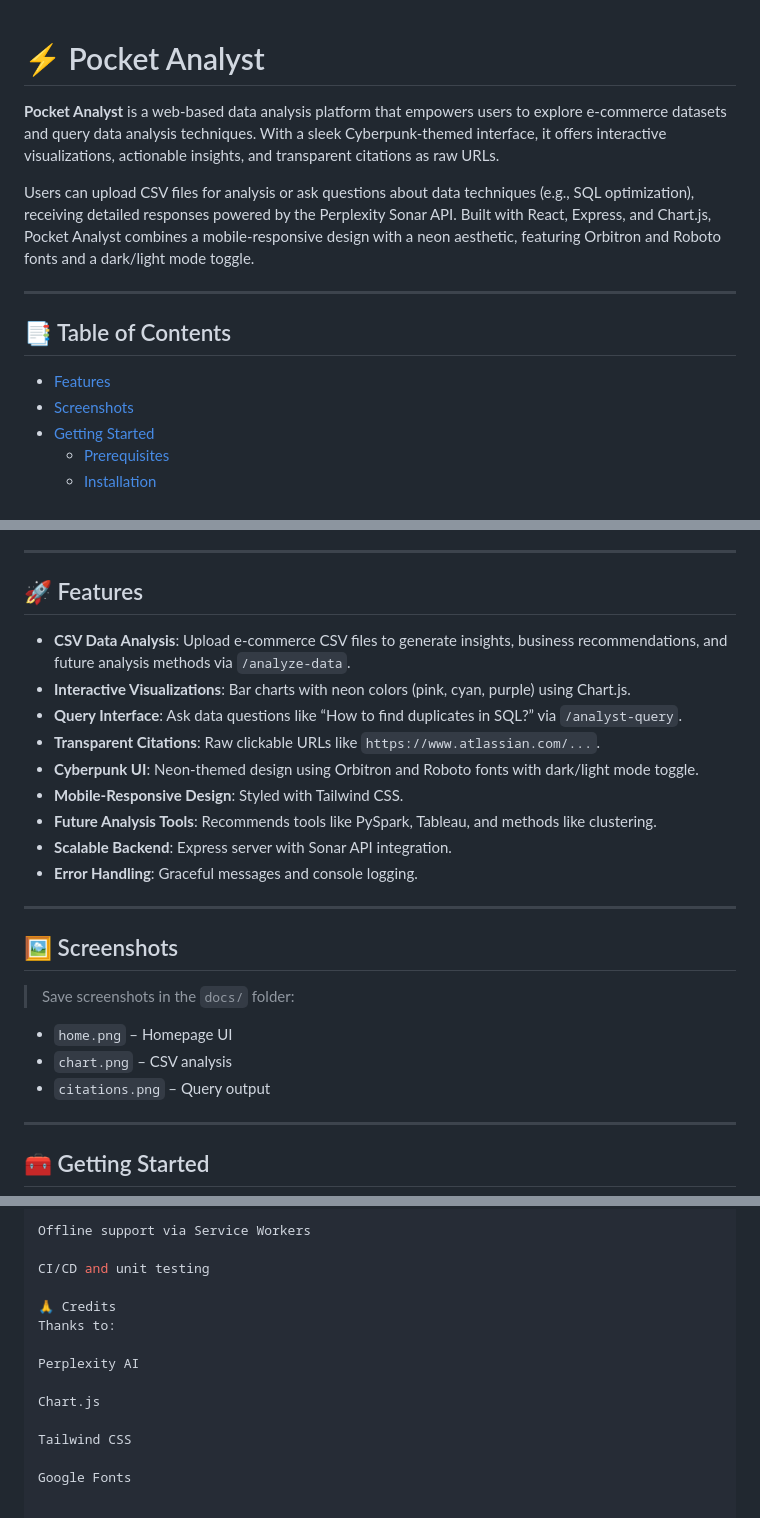
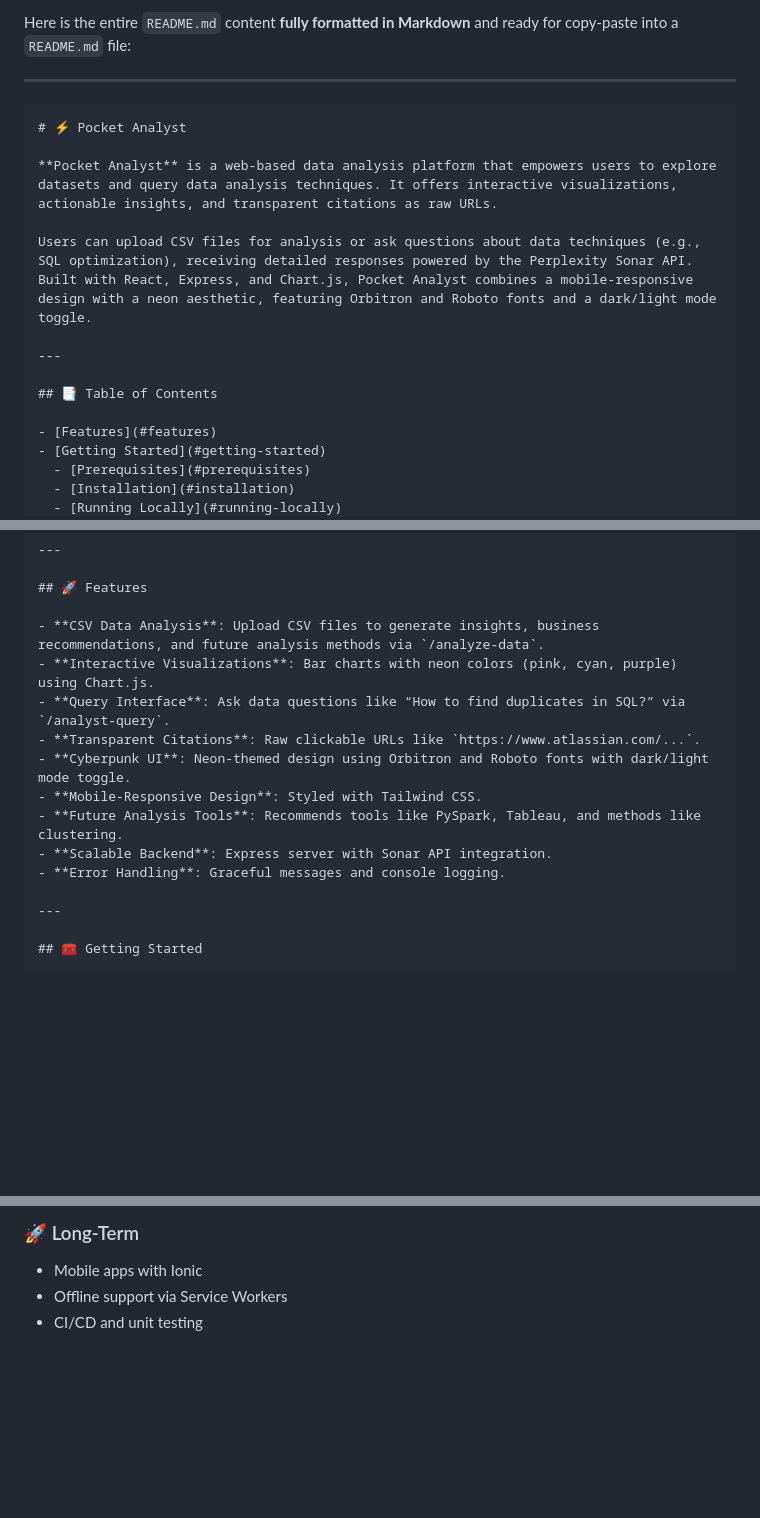
Before and after one commit to kishanraj41/analyst-assist, a Markdown page: README.md, 3 parts joined by grey strips. Drawn GitHub-style; blank space fills up the shorter version.

`````diff
--- a/README.md
+++ b/README.md
@@ -1,6 +1,11 @@
+Here is the entire `README.md` content **fully formatted in Markdown** and ready for copy-paste into a `README.md` file:
+
+---
+
+````markdown
 # ⚡ Pocket Analyst
 
-**Pocket Analyst** is a web-based data analysis platform that empowers users to explore e-commerce datasets and query data analysis techniques. With a sleek Cyberpunk-themed interface, it offers interactive visualizations, actionable insights, and transparent citations as raw URLs.
+**Pocket Analyst** is a web-based data analysis platform that empowers users to explore datasets and query data analysis techniques. It offers interactive visualizations, actionable insights, and transparent citations as raw URLs.
 
 Users can upload CSV files for analysis or ask questions about data techniques (e.g., SQL optimization), receiving detailed responses powered by the Perplexity Sonar API. Built with React, Express, and Chart.js, Pocket Analyst combines a mobile-responsive design with a neon aesthetic, featuring Orbitron and Roboto fonts and a dark/light mode toggle.
 
@@ -9,7 +14,6 @@ Users can upload CSV files for analysis or ask questions about data techniques (
 ## 📑 Table of Contents
 
 - [Features](#features)
-- [Screenshots](#screenshots)
 - [Getting Started](#getting-started)
   - [Prerequisites](#prerequisites)
   - [Installation](#installation)
@@ -32,7 +36,7 @@ Users can upload CSV files for analysis or ask questions about data techniques (
 
 ## 🚀 Features
 
-- **CSV Data Analysis**: Upload e-commerce CSV files to generate insights, business recommendations, and future analysis methods via `/analyze-data`.
+- **CSV Data Analysis**: Upload CSV files to generate insights, business recommendations, and future analysis methods via `/analyze-data`.
 - **Interactive Visualizations**: Bar charts with neon colors (pink, cyan, purple) using Chart.js.
 - **Query Interface**: Ask data questions like “How to find duplicates in SQL?” via `/analyst-query`.
 - **Transparent Citations**: Raw clickable URLs like `https://www.atlassian.com/...`.
@@ -41,15 +45,6 @@ Users can upload CSV files for analysis or ask questions about data techniques (
 - **Future Analysis Tools**: Recommends tools like PySpark, Tableau, and methods like clustering.
 - **Scalable Backend**: Express server with Sonar API integration.
 - **Error Handling**: Graceful messages and console logging.
-
----
-
-## 🖼️ Screenshots
-
-> Save screenshots in the `docs/` folder:
-- `home.png` – Homepage UI
-- `chart.png` – CSV analysis
-- `citations.png` – Query output
 
 ---
 
@@ -239,15 +235,6 @@ Mobile apps with Ionic
 
-Offline support via Service Workers
+### 🚀 Long-Term
 
-CI/CD and unit testing
-
-🙏 Credits
-Thanks to:
-
-Perplexity AI
-
-Chart.js
-
-Tailwind CSS
-
-Google Fonts
+* Mobile apps with Ionic
+* Offline support via Service Workers
+* CI/CD and unit testing
`````
Also changed, not shown: other parts of README.md (+99 -98 lines).
